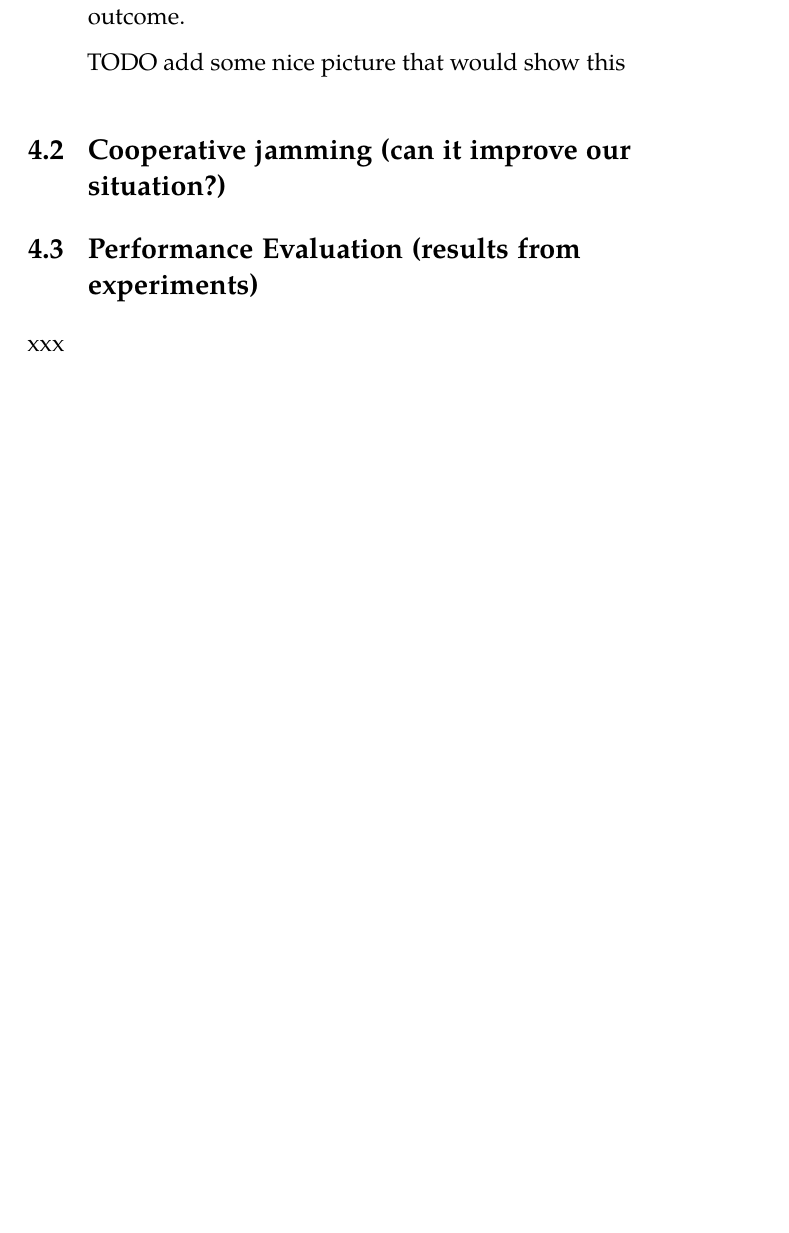
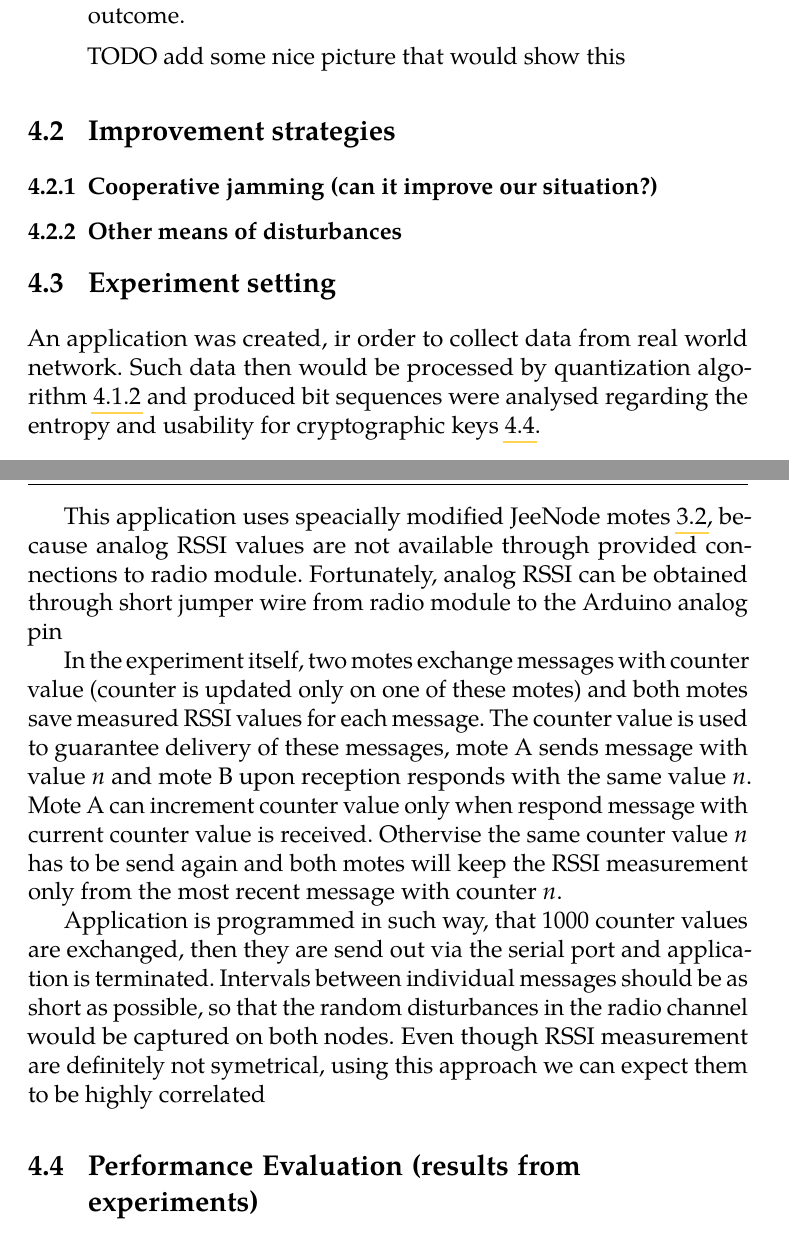
Before and after one commit to LukeMcNemee/thesis2, a LaTeX thesis (text/thesis.tex): part of page 21 of 37 before the commit and two parts of pages 21 and 22 of 37 after it, the two joined at a grey line, cut so that both start at the same text, the shorter picture padded with empty space. The pictures show the PDF file text/thesis.pdf that the author committed with the source.

Commit message:
experiment setting

```diff
--- a/text/thesis.tex
+++ b/text/thesis.tex
@@ -282,10 +282,28 @@ TODO nodes placement with map in appendix, central server placement
       TODO add some nice picture that would show this
     \end{enumerate}
 
+  \section{Improvement strategies}
+  \subsection{Cooperative jamming (can it improve our situation?)}
+  \subsection{Other means of disturbances}
 
-  \section{Cooperative jamming (can it improve our situation?)}
-  \section{Performance Evaluation (results from experiments)}
-xxx
+  \section{Experiment setting}
+  An application was created, ir order to collect data from real world network. Such data then would be processed by quantization algorithm \ref{subsec:quant} and produced bit sequences were analysed regarding the entropy and usability for cryptographic keys \ref{sec:results}.
+
+  This application uses speacially modified JeeNode motes \ref{sec:hw}, because analog RSSI values are not available through provided connections to radio module. Fortunately, analog RSSI can be obtained through short jumper wire from radio module to the Arduino analog pin %CITE.
+
+  In the experiment itself, two motes exchange messages with counter value (counter is updated only on one of these motes) and both motes save measured RSSI values for each message. The counter value is used to guarantee delivery of these messages, mote A sends message with value $n$ and mote B upon reception responds with the same value $n$. Mote A can increment counter value only when respond message with current counter value is received. Othervise the same counter value $n$ has to be send again and both motes will keep the RSSI measurement only from the most recent message with counter $n$.
+
+  Application is programmed in such way, that 1000 counter values are exchanged, then they are send out via the serial port and application is terminated. Intervals between individual messages should be as short as possible, so that the random disturbances in the radio channel would be captured on both nodes. Even though RSSI measurement are definitely not symetrical, using this approach we can expect them to be highly correlated %CITE.
+
+
+
+  %TODO plan of mote placement
+
+
+  \section{Performance Evaluation (results from experiments)}\label{sec:results}
+
+
+
   \begin{table}[h!]
     \begin{tabularx}{\textwidth}{llllX}
       \hline
```
Also changed, not shown: text/thesis.pdf, text/thesis.tex (2 more changed lines).
